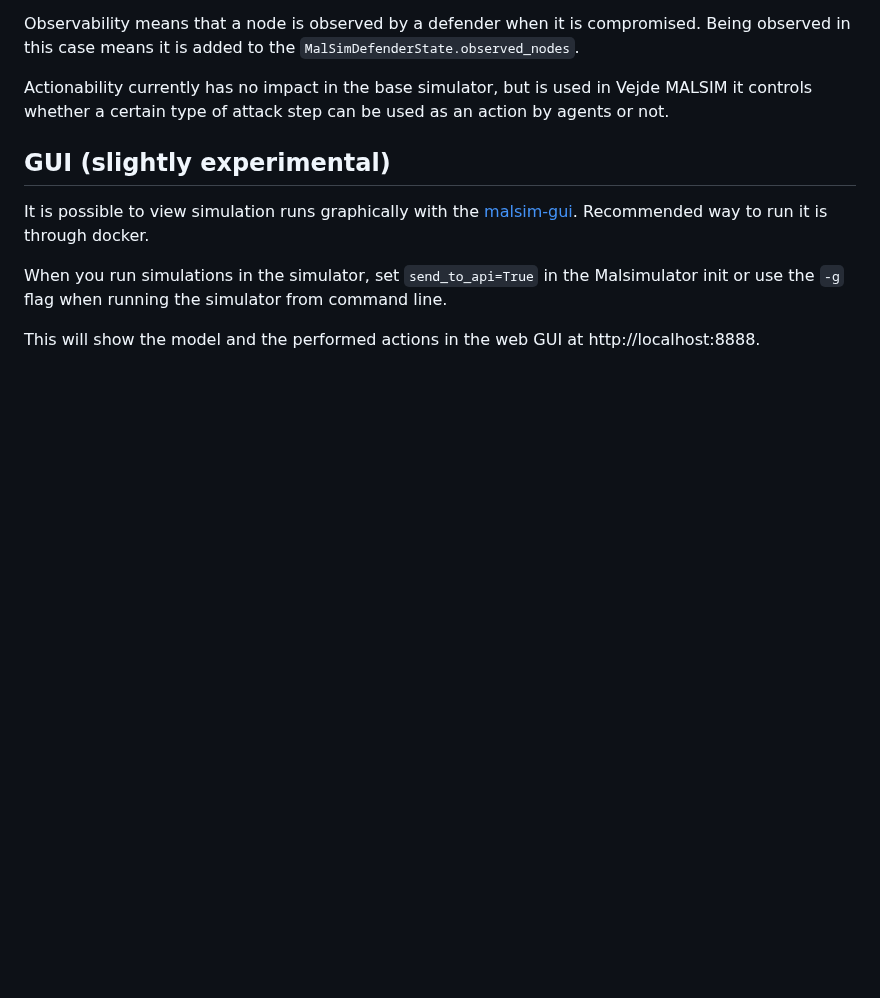
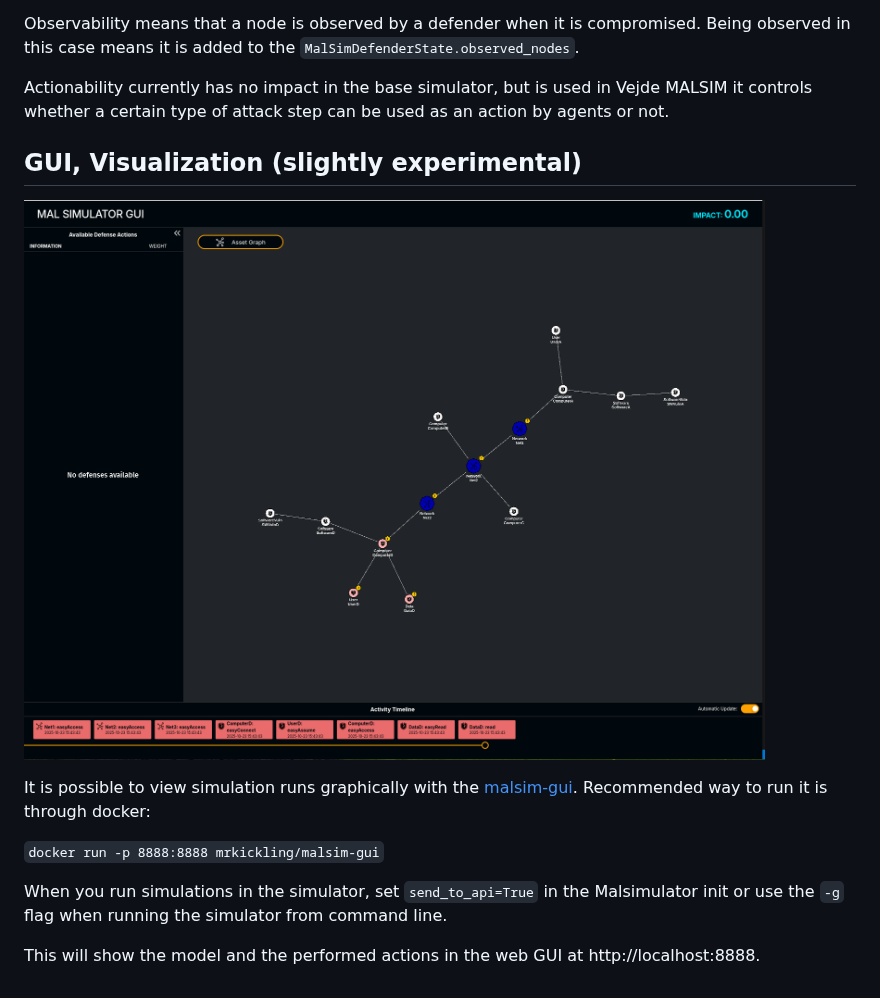
Before and after one commit to mal-lang/mal-simulator, a Markdown page: README.md, the part around one of its changes. GitHub-like rendering; pictures changed too: docs/malgui.png (added); blank space fills up the shorter version.

Commit message:
Add image to GUI and give docker command

```diff
--- a/README.md
+++ b/README.md
@@ -562,9 +565,13 @@ Observability means that a node is observed by a defender when it is compromised
 Actionability currently has no impact in the base simulator, but is used in Vejde MALSIM it controls whether a certain type of attack step can be used as an action by agents or not.
 
 
-## GUI (slightly experimental)
+## GUI, Visualization (slightly experimental)
 
-It is possible to view simulation runs graphically with the [malsim-gui](https://github.com/mal-lang/malsim-gui). Recommended way to run it is through docker.
+![MAL GUI](docs/malgui.png)
+
+It is possible to view simulation runs graphically with the [malsim-gui](https://github.com/mal-lang/malsim-gui). Recommended way to run it is through docker:
+
+`docker run -p 8888:8888 mrkickling/malsim-gui`
 
 When you run simulations in the simulator, set `send_to_api=True` in the Malsimulator init or use the `-g` flag when running the simulator from command line.
 
```
Also changed, not shown: other parts of README.md (+5 -2 lines).
